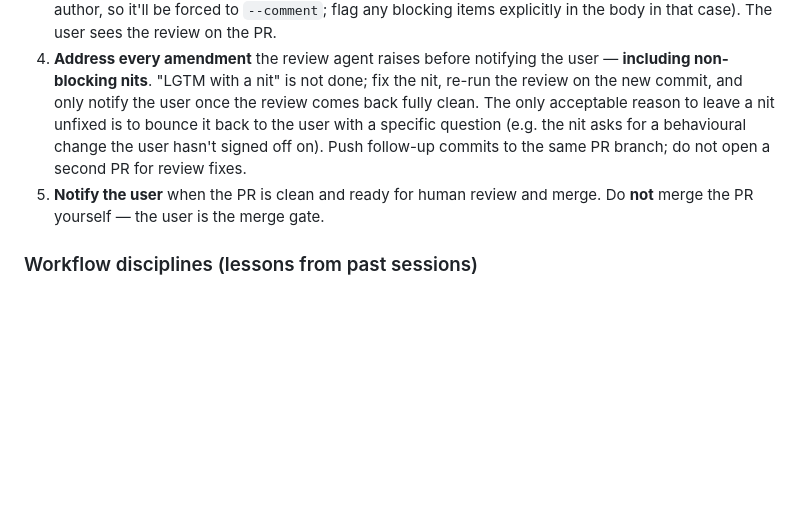
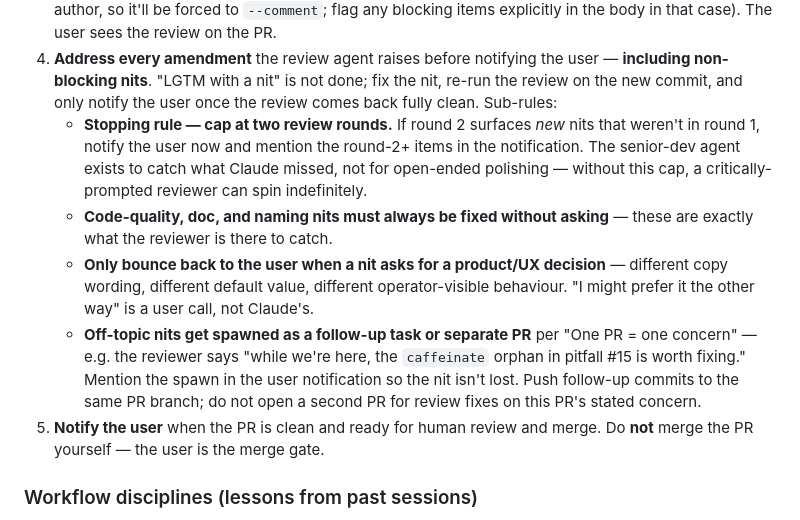
Before and after one commit to nielsfilmer/victron-exhibition-apps, a Markdown page: CLAUDE.md, the part around the change. GitHub-like rendering; blank space fills up the shorter version.

Commit message:
Add stopping rule, tighten carve-out, handle off-topic nits (review)
Senior-dev review on PR #18 flagged three concerns with the
original wording:

1. [Blocking-ish] No stopping rule — the new "re-run review on
   every commit until clean" combined with a critically-prompted
   reviewer is a recipe for infinite loops. Added a hard cap of
   two review rounds; round-2+ new nits get mentioned in the
   user notification rather than triggering round 3.

2. [Non-blocking] "Behavioural change" carve-out was under-
   specified — pedantic and loose readings both available, easy
   to abuse. Replaced with positive list ("product/UX decision
   — copy wording, default value, operator-visible behaviour")
   plus explicit statement that code/doc/naming nits must always
   be fixed without asking.

3. [Non-blocking] Conflicted with "One PR = one concern" when a
   nit is off-topic. Added explicit guidance: spawn off-topic
   nits as a follow-up task / separate PR and mention the spawn
   in the notification so the nit isn't lost.

Restructured step 4 as a sub-bulleted list since it now carries
four sub-rules — flat prose was getting hard to scan.

Co-Authored-By: Claude Opus 4.7 <noreply@anthropic.com>

```diff
--- a/CLAUDE.md
+++ b/CLAUDE.md
@@ -50,11 +50,27 @@ Every task ends with a pull request. Do **not** push directly to `main`.
    the user — **including non-blocking nits**. "LGTM with a nit" is
    not done; fix the nit, re-run the review on the new commit, and
    only notify the user once the review comes back fully clean.
-   The only acceptable reason to leave a nit unfixed is to bounce it
-   back to the user with a specific question (e.g. the nit asks for
-   a behavioural change the user hasn't signed off on). Push follow-up
-   commits to the same PR branch; do not open a second PR for review
-   fixes.
+   Sub-rules:
+   - **Stopping rule — cap at two review rounds.** If round 2
+     surfaces *new* nits that weren't in round 1, notify the user
+     now and mention the round-2+ items in the notification. The
+     senior-dev agent exists to catch what Claude missed, not for
+     open-ended polishing — without this cap, a critically-prompted
+     reviewer can spin indefinitely.
+   - **Code-quality, doc, and naming nits must always be fixed
+     without asking** — these are exactly what the reviewer is
+     there to catch.
+   - **Only bounce back to the user when a nit asks for a
+     product/UX decision** — different copy wording, different
+     default value, different operator-visible behaviour. "I
+     might prefer it the other way" is a user call, not Claude's.
+   - **Off-topic nits get spawned as a follow-up task or separate
+     PR** per "One PR = one concern" — e.g. the reviewer says
+     "while we're here, the `caffeinate` orphan in pitfall #15 is
+     worth fixing." Mention the spawn in the user notification so
+     the nit isn't lost.
+   Push follow-up commits to the same PR branch; do not open a
+   second PR for review fixes on this PR's stated concern.
 5. **Notify the user** when the PR is clean and ready for human review
    and merge. Do **not** merge the PR yourself — the user is the
    merge gate.
```
